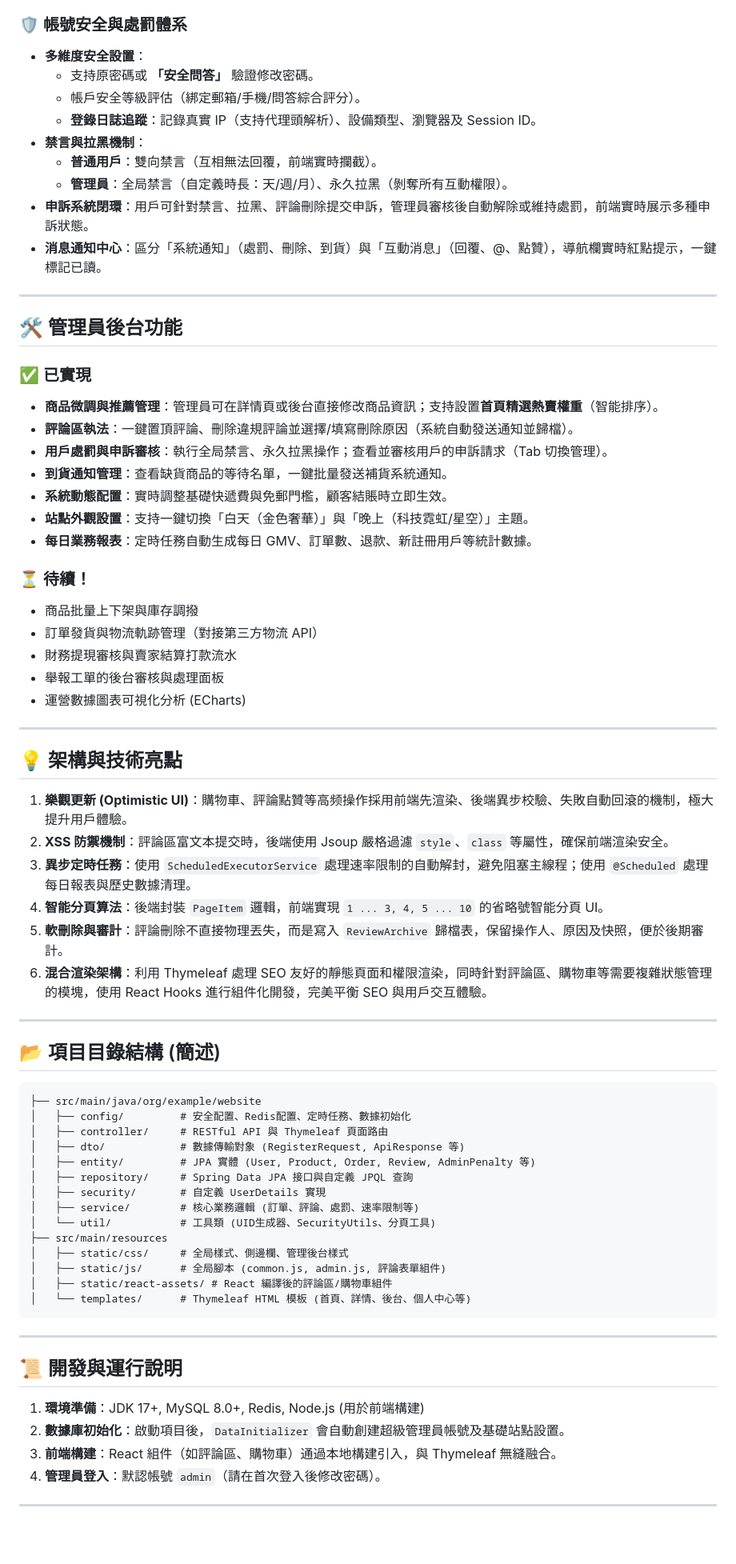
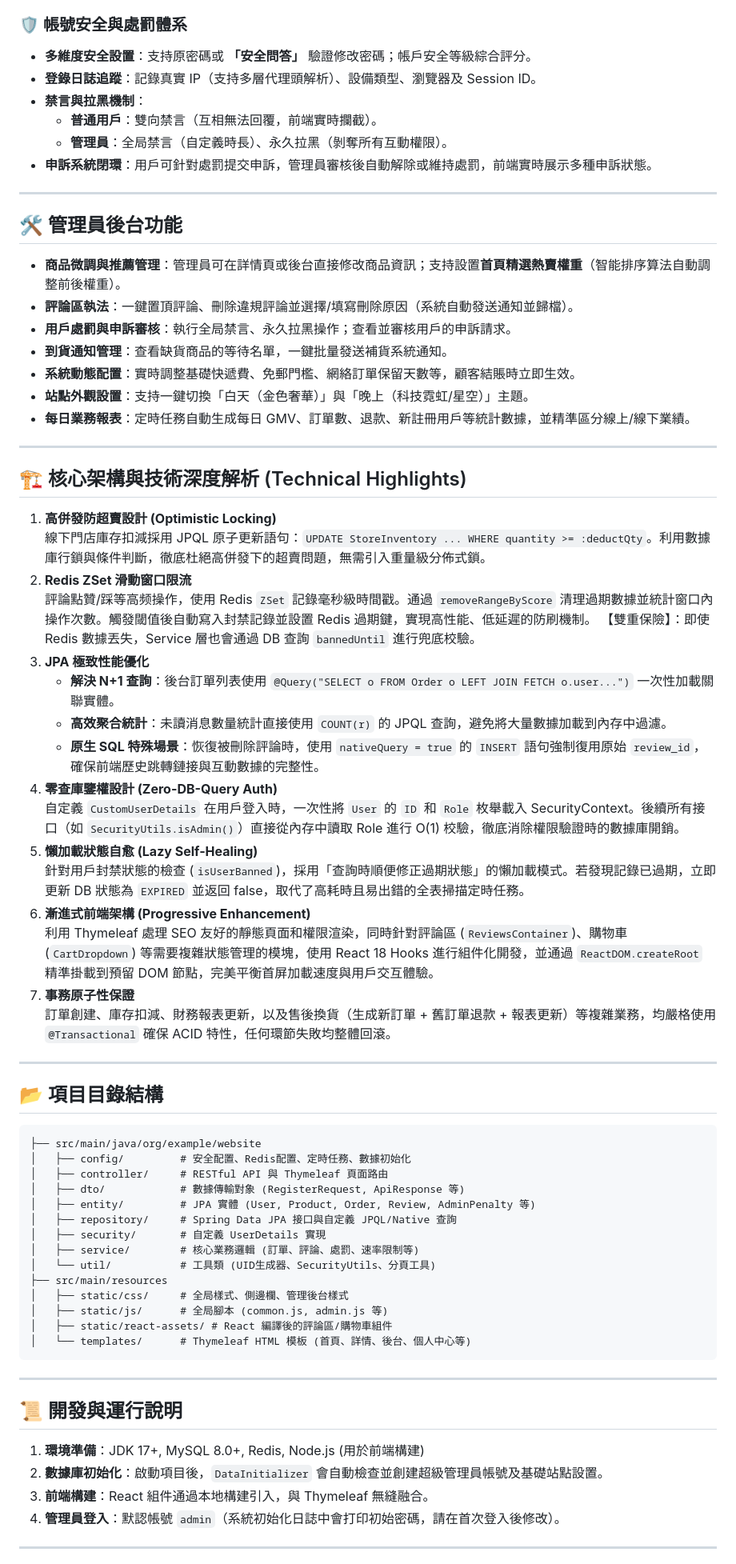
Before and after one commit to Billmak1973/chronoteam-server, a Markdown page: README.md, the part around one of its changes. Shown at 80% size. GitHub-like rendering; blank space fills up the shorter version.

````diff
--- a/README.md
+++ b/README.md
@@ -65,49 +57,49 @@
 
 ### 🛡️ 帳號安全與處罰體系
-*   **多維度安全設置**：
-    *   支持原密碼或 **「安全問答」** 驗證修改密碼。
-    *   帳戶安全等級評估（綁定郵箱/手機/問答綜合評分）。
-    *   **登錄日誌追蹤**：記錄真實 IP（支持代理頭解析）、設備類型、瀏覽器及 Session ID。
+*   **多維度安全設置**：支持原密碼或 **「安全問答」** 驗證修改密碼；帳戶安全等級綜合評分。
+*   **登錄日誌追蹤**：記錄真實 IP（支持多層代理頭解析）、設備類型、瀏覽器及 Session ID。
 *   **禁言與拉黑機制**：
     *   **普通用戶**：雙向禁言（互相無法回覆，前端實時攔截）。
-    *   **管理員**：全局禁言（自定義時長：天/週/月）、永久拉黑（剝奪所有互動權限）。
-*   **申訴系統閉環**：用戶可針對禁言、拉黑、評論刪除提交申訴，管理員審核後自動解除或維持處罰，前端實時展示多種申訴狀態。
-*   **消息通知中心**：區分「系統通知」（處罰、刪除、到貨）與「互動消息」（回覆、@、點贊），導航欄實時紅點提示，一鍵標記已讀。
+    *   **管理員**：全局禁言（自定義時長）、永久拉黑（剝奪所有互動權限）。
+*   **申訴系統閉環**：用戶可針對處罰提交申訴，管理員審核後自動解除或維持處罰，前端實時展示多種申訴狀態。
 
 ---
 
 ## 🛠️ 管理員後台功能
 
-### ✅ 已實現
-*   **商品微調與推薦管理**：管理員可在詳情頁或後台直接修改商品資訊；支持設置**首頁精選熱賣權重**（智能排序）。
+*   **商品微調與推薦管理**：管理員可在詳情頁或後台直接修改商品資訊；支持設置**首頁精選熱賣權重**（智能排序算法自動調整前後權重）。
 *   **評論區執法**：一鍵置頂評論、刪除違規評論並選擇/填寫刪除原因（系統自動發送通知並歸檔）。
-*   **用戶處罰與申訴審核**：執行全局禁言、永久拉黑操作；查看並審核用戶的申訴請求（Tab 切換管理）。
+*   **用戶處罰與申訴審核**：執行全局禁言、永久拉黑操作；查看並審核用戶的申訴請求。
 *   **到貨通知管理**：查看缺貨商品的等待名單，一鍵批量發送補貨系統通知。
-*   **系統動態配置**：實時調整基礎快遞費與免郵門檻，顧客結賬時立即生效。
+*   **系統動態配置**：實時調整基礎快遞費、免郵門檻、網絡訂單保留天數等，顧客結賬時立即生效。
 *   **站點外觀設置**：支持一鍵切換「白天（金色奢華）」與「晚上（科技霓虹/星空）」主題。
-*   **每日業務報表**：定時任務自動生成每日 GMV、訂單數、退款、新註冊用戶等統計數據。
-
-### ⏳ 待續！
-*   商品批量上下架與庫存調撥
-*   訂單發貨與物流軌跡管理（對接第三方物流 API）
-*   財務提現審核與賣家結算打款流水
-*   舉報工單的後台審核與處理面板
-*   運營數據圖表可視化分析 (ECharts)
+*   **每日業務報表**：定時任務自動生成每日 GMV、訂單數、退款、新註冊用戶等統計數據，並精準區分線上/線下業績。
 
 ---
 
-## 💡 架構與技術亮點
+## 🏗️ 核心架構與技術深度解析 (Technical Highlights)
 
-1.  **樂觀更新 (Optimistic UI)**：購物車、評論點贊等高频操作採用前端先渲染、後端異步校驗、失敗自動回滾的機制，極大提升用戶體驗。
-2.  **XSS 防禦機制**：評論區富文本提交時，後端使用 Jsoup 嚴格過濾 `style`、`class` 等屬性，確保前端渲染安全。
-3.  **異步定時任務**：使用 `ScheduledExecutorService` 處理速率限制的自動解封，避免阻塞主線程；使用 `@Scheduled` 處理每日報表與歷史數據清理。
-4.  **智能分頁算法**：後端封裝 `PageItem` 邏輯，前端實現 `1 ... 3, 4, 5 ... 10` 的省略號智能分頁 UI。
-5.  **軟刪除與審計**：評論刪除不直接物理丟失，而是寫入 `ReviewArchive` 歸檔表，保留操作人、原因及快照，便於後期審計。
-6.  **混合渲染架構**：利用 Thymeleaf 處理 SEO 友好的靜態頁面和權限渲染，同時針對評論區、購物車等需要複雜狀態管理的模塊，使用 React Hooks 進行組件化開發，完美平衡 SEO 與用戶交互體驗。
+1. **高併發防超賣設計 (Optimistic Locking)**
+   線下門店庫存扣減採用 JPQL 原子更新語句：`UPDATE StoreInventory ... WHERE quantity >= :deductQty`。利用數據庫行鎖與條件判斷，徹底杜絕高併發下的超賣問題，無需引入重量級分佈式鎖。
+2. **Redis ZSet 滑動窗口限流**
+   評論點贊/踩等高频操作，使用 Redis `ZSet` 記錄毫秒級時間戳。通過 `removeRangeByScore` 清理過期數據並統計窗口內操作次數。觸發閾值後自動寫入封禁記錄並設置 Redis 過期鍵，實現高性能、低延遲的防刷機制。
+【雙重保險】：即使 Redis 數據丟失，Service 層也會通過 DB 查詢 `bannedUntil` 進行兜底校驗。
+3. **JPA 極致性能優化**
+   * **解決 N+1 查詢**：後台訂單列表使用 `@Query("SELECT o FROM Order o LEFT JOIN FETCH o.user...")` 一次性加載關聯實體。
+   * **高效聚合統計**：未讀消息數量統計直接使用 `COUNT(r)` 的 JPQL 查詢，避免將大量數據加載到內存中過濾。
+   * **原生 SQL 特殊場景**：恢復被刪除評論時，使用 `nativeQuery = true` 的 `INSERT` 語句強制復用原始 `review_id`，確保前端歷史跳轉鏈接與互動數據的完整性。
+4. **零查庫鑒權設計 (Zero-DB-Query Auth)**
+   自定義 `CustomUserDetails` 在用戶登入時，一次性將 `User` 的 `ID` 和 `Role` 枚舉載入 SecurityContext。後續所有接口（如 `SecurityUtils.isAdmin()`）直接從內存中讀取 Role 進行 O(1) 校驗，徹底消除權限驗證時的數據庫開銷。
+5. **懶加載狀態自愈 (Lazy Self-Healing)**
+   針對用戶封禁狀態的檢查 (`isUserBanned`)，採用「查詢時順便修正過期狀態」的懶加載模式。若發現記錄已過期，立即更新 DB 狀態為 `EXPIRED` 並返回 false，取代了高耗時且易出錯的全表掃描定時任務。
+6. **漸進式前端架構 (Progressive Enhancement)**
+   利用 Thymeleaf 處理 SEO 友好的靜態頁面和權限渲染，同時針對評論區 (`ReviewsContainer`)、購物車 (`CartDropdown`) 等需要複雜狀態管理的模塊，使用 React 18 Hooks 進行組件化開發，並通過 `ReactDOM.createRoot` 精準掛載到預留 DOM 節點，完美平衡首屏加載速度與用戶交互體驗。
+7. **事務原子性保證**
+   訂單創建、庫存扣減、財務報表更新，以及售後換貨（生成新訂單 + 舊訂單退款 + 報表更新）等複雜業務，均嚴格使用 `@Transactional` 確保 ACID 特性，任何環節失敗均整體回滾。
 
 ---
 
-## 📂 項目目錄結構 (簡述)
+## 📂 項目目錄結構
 
 ```text
 ├── src/main/java/org/example/website
@@ -115,13 +107,13 @@
 │   ├── controller/     # RESTful API 與 Thymeleaf 頁面路由
 │   ├── dto/            # 數據傳輸對象 (RegisterRequest, ApiResponse 等)
 │   ├── entity/         # JPA 實體 (User, Product, Order, Review, AdminPenalty 等)
-│   ├── repository/     # Spring Data JPA 接口與自定義 JPQL 查詢
+│   ├── repository/     # Spring Data JPA 接口與自定義 JPQL/Native 查詢
 │   ├── security/       # 自定義 UserDetails 實現
 │   ├── service/        # 核心業務邏輯 (訂單、評論、處罰、速率限制等)
 │   └── util/           # 工具類 (UID生成器、SecurityUtils、分頁工具)
 ├── src/main/resources
 │   ├── static/css/     # 全局樣式、側邊欄、管理後台樣式
-│   ├── static/js/      # 全局腳本 (common.js, admin.js, 評論表單組件)
+│   ├── static/js/      # 全局腳本 (common.js, admin.js 等)
 │   ├── static/react-assets/ # React 編譯後的評論區/購物車組件
 │   └── templates/      # Thymeleaf HTML 模板 (首頁、詳情、後台、個人中心等)
 ```
@@ -130,9 +122,9 @@
 
 ## 📜 開發與運行說明
 
-1.  **環境準備**：JDK 17+, MySQL 8.0+, Redis, Node.js (用於前端構建)
-2.  **數據庫初始化**：啟動項目後，`DataInitializer` 會自動創建超級管理員帳號及基礎站點設置。
-3.  **前端構建**：React 組件（如評論區、購物車）通過本地構建引入，與 Thymeleaf 無縫融合。
-4.  **管理員登入**：默認帳號 `admin`（請在首次登入後修改密碼）。
+1. **環境準備**：JDK 17+, MySQL 8.0+, Redis, Node.js (用於前端構建)
+2. **數據庫初始化**：啟動項目後，`DataInitializer` 會自動檢查並創建超級管理員帳號及基礎站點設置。
+3. **前端構建**：React 組件通過本地構建引入，與 Thymeleaf 無縫融合。
+4. **管理員登入**：默認帳號 `admin`（系統初始化日誌中會打印初始密碼，請在首次登入後修改）。
 
 ---
````
Also changed, not shown: other parts of README.md (+28 -30 lines).
